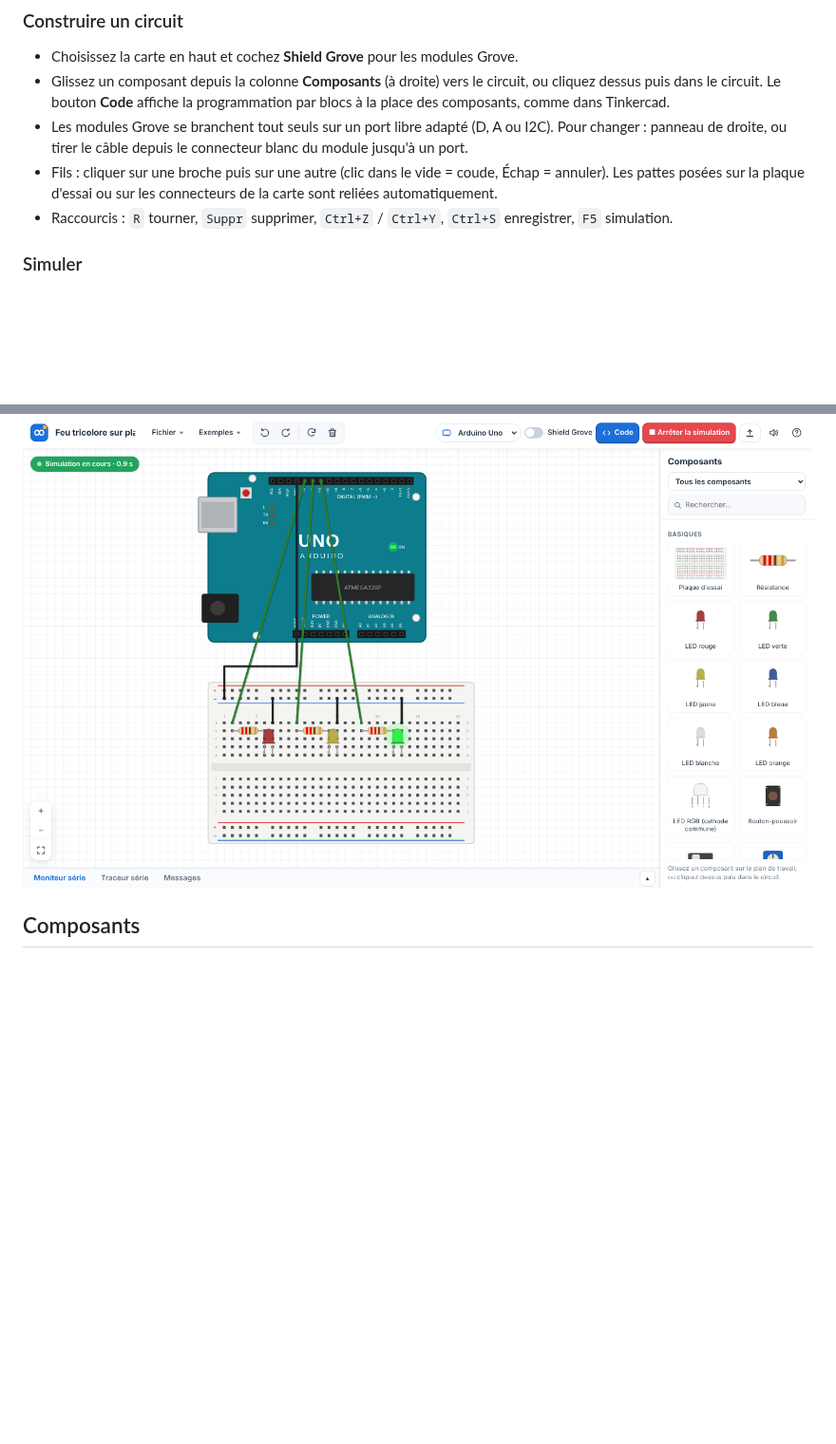
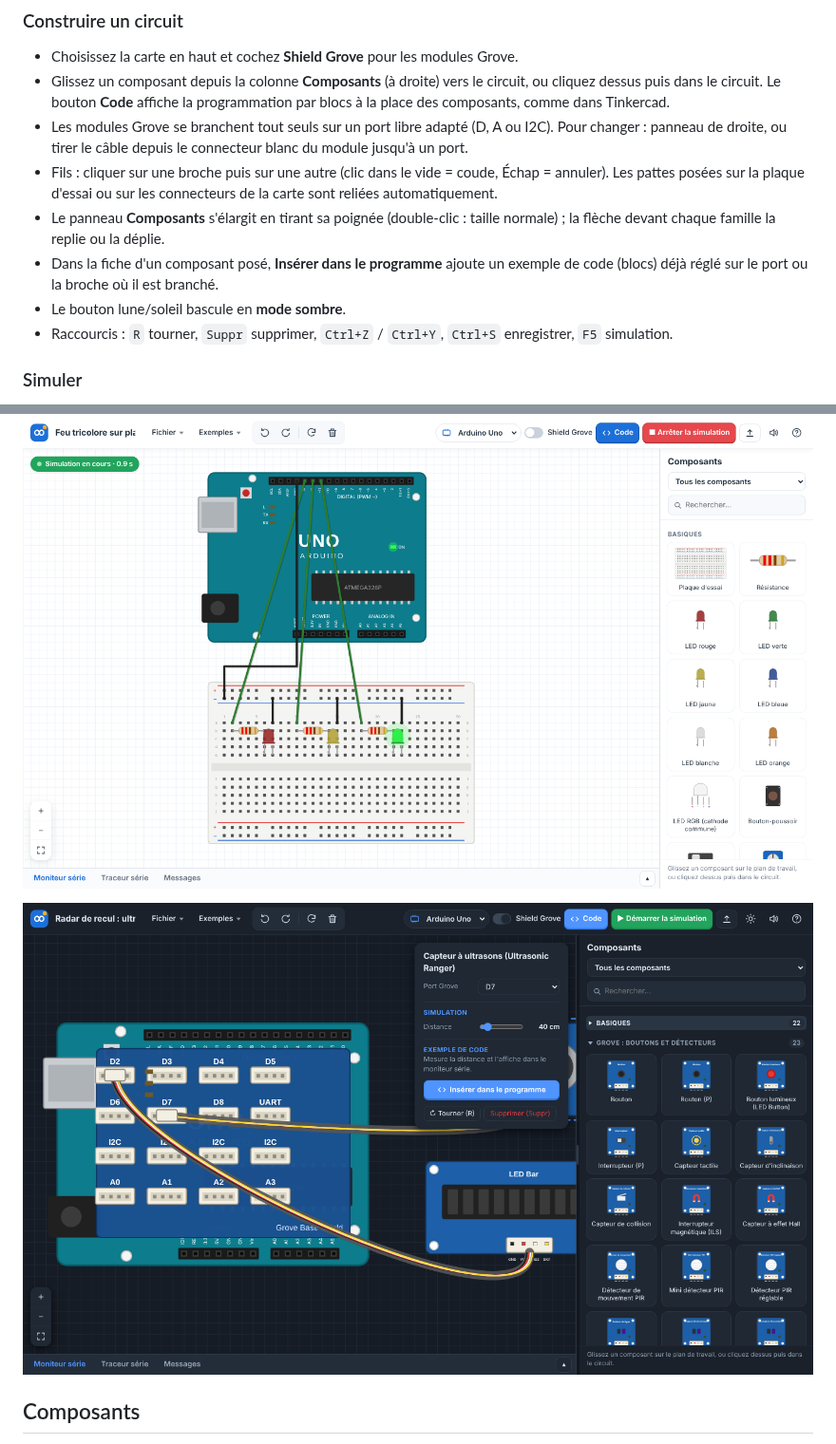
Before and after one commit to pierrickperez-creator/robot_echecs_orin, a Markdown page: simulateur_arduino/README.md, 2 parts joined by grey strips. Shown at 95% size. Rendered like a GitHub page; pictures changed too: simulateur_arduino/docs/captures/mode_sombre.png (added); blank space fills up the shorter version.

```diff
--- a/simulateur_arduino/README.md
+++ b/simulateur_arduino/README.md
@@ -36,6 +36,11 @@ Le travail est sauvegardé automatiquement dans le navigateur. **Fichier > Enreg
   ou tirer le câble depuis le connecteur blanc du module jusqu'à un port.
 - Fils : cliquer sur une broche puis sur une autre (clic dans le vide = coude, Échap = annuler). Les pattes posées sur la
   plaque d'essai ou sur les connecteurs de la carte sont reliées automatiquement.
+- Le panneau **Composants** s'élargit en tirant sa poignée (double-clic : taille normale) ; la flèche devant chaque famille
+  la replie ou la déplie.
+- Dans la fiche d'un composant posé, **Insérer dans le programme** ajoute un exemple de code (blocs) déjà réglé sur le port
+  ou la broche où il est branché.
+- Le bouton lune/soleil bascule en **mode sombre**.
 - Raccourcis : `R` tourner, `Suppr` supprimer, `Ctrl+Z` / `Ctrl+Y`, `Ctrl+S` enregistrer, `F5` simulation.
 
 ### Simuler
@@ -69,6 +74,8 @@ option **Verrouiller le circuit**. Enregistrez puis distribuez le `.json` : à l
 et ne peut modifier que le programme.
 
 ![Feu tricolore sur plaque d'essai](docs/captures/feu_tricolore.png)
+
+![Mode sombre](docs/captures/mode_sombre.png)
 
 ## Composants
 
```
Also changed, not shown: 8 other files.
